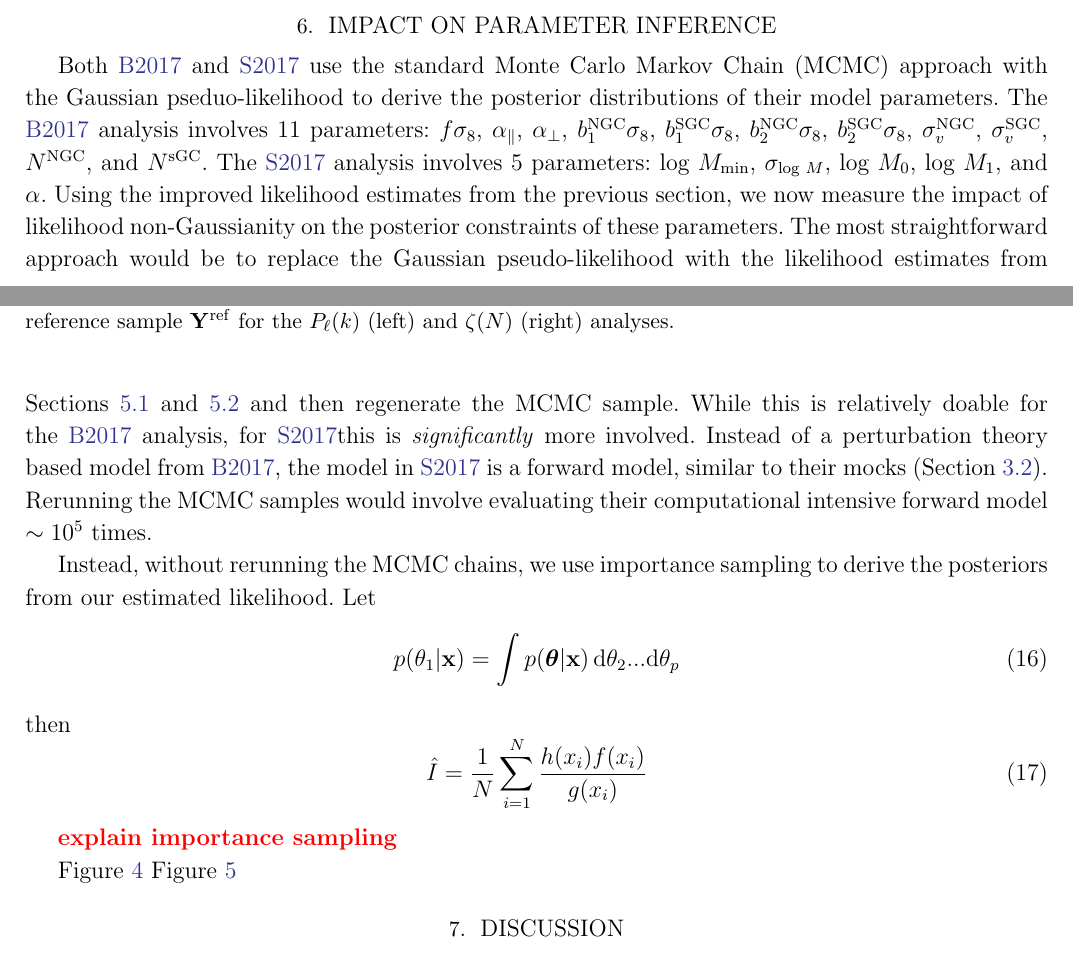
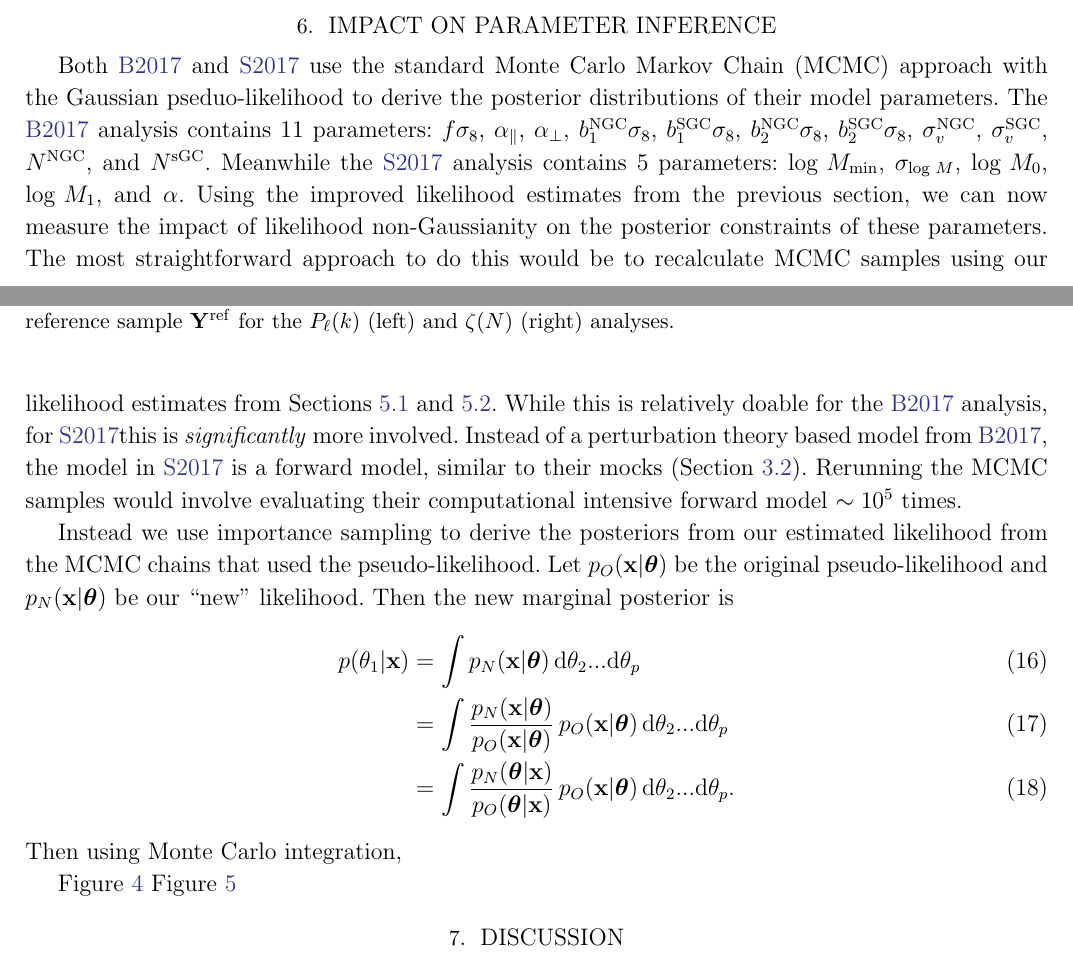
Before and after one commit to changhoonhahn/nonGaussLike, a LaTeX paper (paper/ngl.tex, which reads paper/vc.tex): two parts of pages 11 and 12 of 16, joined at a grey line, cut so that both start at the same text. Compiled offline with pdfLaTeX; an older LaTeX class or package is replaced by its successor.

Commit message:
failure to write much about importance sampling

```diff
--- a/paper/ngl.tex
+++ b/paper/ngl.tex
@@ -1,6 +1,7 @@
 \documentclass[12pt, letterpaper, preprint]{aastex}
 \usepackage[breaklinks,colorlinks, urlcolor=blue,citecolor=blue,linkcolor=blue]{hyperref}
 \usepackage{color}
+\usepackage{amsmath}
 \usepackage{bm}
 \input{vc}
 
@@ -709,38 +710,35 @@ the Gaussian mixture method for the~\Sinh~analysis.
 \section{Impact on Parameter Inference}
 Both~\Beut~and~\Sinh~use the standard Monte Carlo Markov Chain (MCMC)
 approach with the Gaussian pseduo-likelihood to derive the posterior distributions
-of their model parameters. The \Beut~analysis involves $11$ parameters:
+of their model parameters. The \Beut~analysis contains $11$ parameters:
 $f \sigma_8$, $\alpha_\parallel$, $\alpha_\perp$,
 $b_1^\mathrm{NGC} \sigma_8$, $b_1^\mathrm{SGC} \sigma_8$,
 $b_2^\mathrm{NGC} \sigma_8$, $b_2^\mathrm{SGC} \sigma_8$,
 $\sigma_v^\mathrm{NGC}$, $\sigma_v^\mathrm{SGC}$,
 $N^\mathrm{NGC}$, and $N^\mathrm{sGC}$.
-The \Sinh~analysis involves $5$ parameters:
+Meanwhile the \Sinh~analysis contains $5$ parameters:
 $\log\,M_\mathrm{min}$, $\sigma_{\log\,M}$, $\log\,M_0$, $\log\,M_1$, and $\alpha$.
-Using the improved likelihood estimates from the previous section, we now
+Using the improved likelihood estimates from the previous section, we can now
 measure the impact of likelihood non-Gaussianity on the posterior constraints
-of these parameters. The most straightforward approach would be to replace the
-Gaussian pseudo-likelihood with the likelihood estimates from
-Sections~\ref{sec:gmm} and~\ref{sec:ica} and then regenerate the MCMC
-sample. While this is relatively doable for the~\Beut~analysis,
+of these parameters. The most straightforward approach to do this would be to
+recalculate MCMC samples using our likelihood estimates from Sections~\ref{sec:gmm}
+and~\ref{sec:ica}. While this is relatively doable for the~\Beut~analysis,
 for~\Sinh this is \emph{significantly} more involved. Instead of a perturbation
 theory based model from~\Beut, the model in \Sinh~is a forward model, similar
 to their mocks (Section~\ref{sec:gmf}). Rerunning the MCMC samples would involve
 evaluating their computational intensive forward model $\sim 10^5$ times.
 
-Instead, without rerunning the MCMC chains, we use importance sampling to
-derive the posteriors from our estimated likelihood.
-Let
-\beq
-p(\theta_1 | {\bf x}) = \int p(\bm{\theta} | {\bf x})\,\mathrm{d}\theta_2...\mathrm{d}\theta_p
-%f(x) \mathrm{d}x = \int \frac{h(x) f(x)}{g(x)} g(x) \mathrm{d}x
-\eeq
-then
-\beq
-\hat{I} = \frac{1}{N} \sum\limits_{i=1}^N \frac{h(x_i) f(x_i)}{g(x_i)}
-\eeq
-
-\todo{explain importance sampling}
+Instead we use importance sampling to derive the posteriors from our estimated
+likelihood from the MCMC chains that used the pseudo-likelihood. Let
+$p_O({\bf x} | \bm{\theta})$ be the original pseudo-likelihood and
+$p_N({\bf x} | \bm{\theta})$ be our ``new'' likelihood. Then the new marginal
+posterior is
+\begin{align}
+p(\theta_1 | {\bf x}) &= \int p_N({\bf x} | \bm{\theta})\,\mathrm{d}\theta_2...\mathrm{d}\theta_p \\
+&= \int \frac{p_N({\bf x} | \bm{\theta})}{p_O({\bf x} | \bm{\theta})}\, p_O({\bf x} | \bm{\theta})\,\mathrm{d}\theta_2...\mathrm{d}\theta_p \\
+&= \int \frac{p_N(\bm{\theta} | {\bf x})}{p_O(\bm{\theta} | {\bf x})}\, p_O({\bf x} | \bm{\theta})\,\mathrm{d}\theta_2...\mathrm{d}\theta_p.
+\end{align}
+Then using Monte Carlo integration,
 
 Figure~\ref{fig:gmf_like}
 Figure~\ref{fig:gmf_contour}
--- a/paper/vc.tex
+++ b/paper/vc.tex
@@ -1,3 +1,3 @@
 %%% This file is generated by the Makefile.
 \newcommand{\giturl}{\url{https://github.com/changhoonhahn/nonGaussLike}}
-\newcommand{\githash}{ea67fb3}\newcommand{\gitdate}{2017-12-14}\newcommand{\gitauthor}{ChangHoon Hahn}
+\newcommand{\githash}{6524127}\newcommand{\gitdate}{2017-12-14}\newcommand{\gitauthor}{ChangHoon Hahn}
```
Also changed, not shown: paper/ngl.bbl, paper/ngl.pdf.
